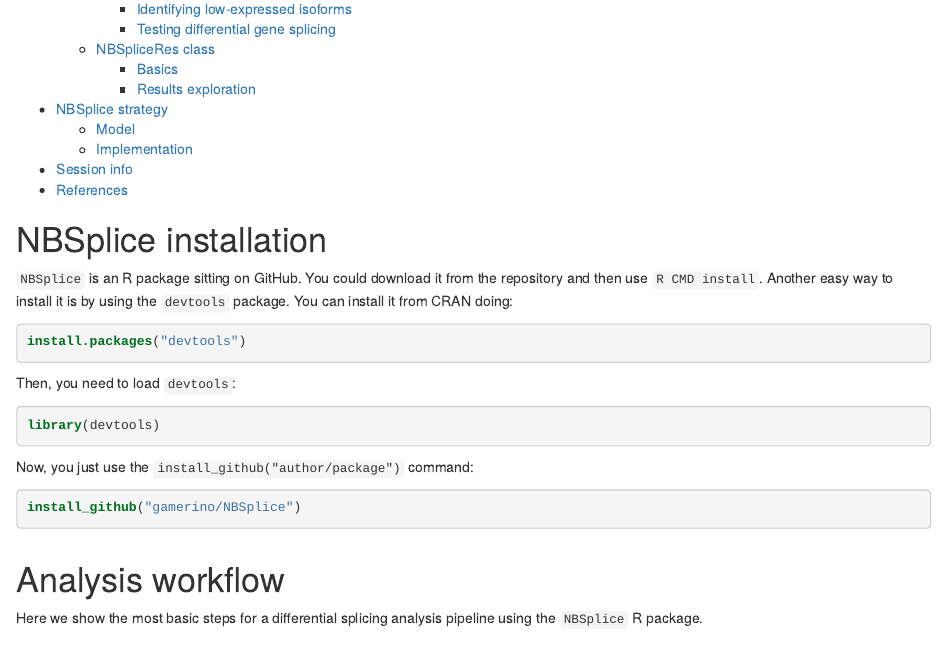
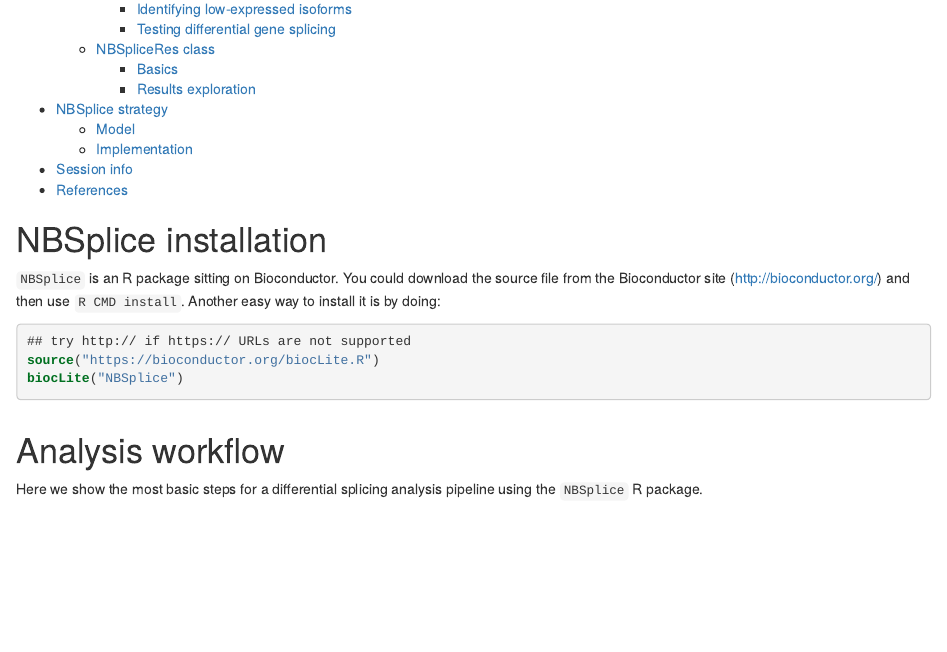
Before and after one commit to gamerino/NBSplice, an R Markdown document (vignettes/NBSplice-vignette.Rmd): the page in a window 1100 px wide, from 410 px down. The pictures show the output file vignettes/NBSplice-vignette.html that the author committed with the source, opened offline.

Commit message:
Updating vignette assuming NBSplice has been accepted to Bioconductor

````diff
--- a/vignettes/NBSplice-vignette.Rmd
+++ b/vignettes/NBSplice-vignette.Rmd
@@ -28,20 +28,14 @@
     error=FALSE, warning=TRUE)
 ```
 # NBSplice installation
-`NBSplice` is an R package sitting on GitHub. You could download it from the
-repository and then use `R CMD install`. Another easy way to install it is by
-using the `devtools` package. You can install it from CRAN doing:
+`NBSplice` is an R package sitting on Bioconductor. You could download the
+source file from the Bioconductor site (http://bioconductor.org/) and
+then use `R CMD install`. Another easy way to install it is by doing:
 
-```{r installDev, eval=FALSE}
-install.packages("devtools")
-```
-Then, you need to load `devtools`:
-```{r libDev, eval=FALSE}
-library(devtools)
-```
-Now, you just use the `install_github("author/package")` command:
-```{r install, eval=FALSE}
-install_github("gamerino/NBSplice")
+```{r bioC, eval=FALSE}
+## try http:// if https:// URLs are not supported
+source("https://bioconductor.org/biocLite.R")
+biocLite("NBSplice")
 ```
 
 # Analysis workflow
````
Also changed, not shown: README.md, vignettes/NBSplice-vignette.html, 1 other file.
